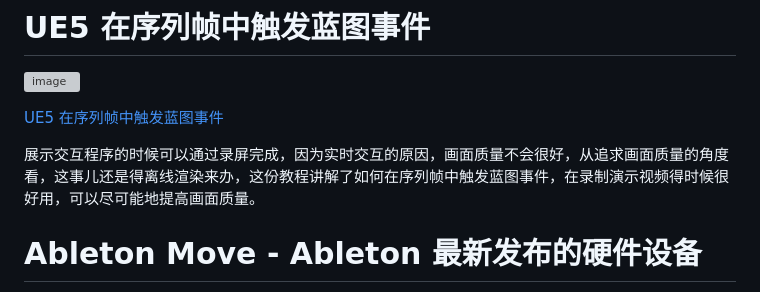
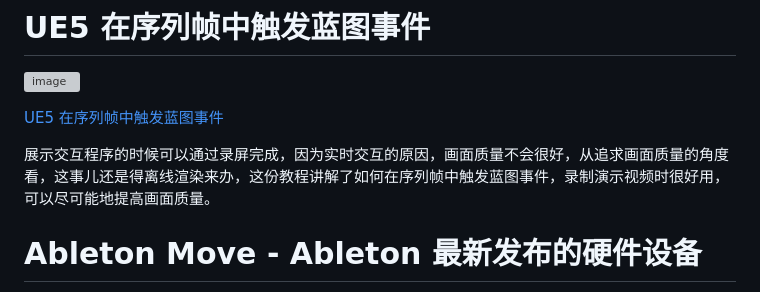
Before and after one commit to hendasheng/HenDaShengWeekly, a Markdown page: docs/vol.152.md, the part around one of its changes. Rendered like a GitHub page; grey boxes are pictures that could not be loaded.

Commit message:
Add vol.152

```diff
--- a/docs/vol.152.md
+++ b/docs/vol.152.md
@@ -55,7 +56,7 @@ Red Shift
 
 [UE5 在序列帧中触发蓝图事件](https://www.youtube.com/watch?v=z09mAi92p4k&t=465s)
 
-展示交互程序的时候可以通过录屏完成，因为实时交互的原因，画面质量不会很好，从追求画面质量的角度看，这事儿还是得离线渲染来办，这份教程讲解了如何在序列帧中触发蓝图事件，在录制演示视频得时候很好用，可以尽可能地提高画面质量。
+展示交互程序的时候可以通过录屏完成，因为实时交互的原因，画面质量不会很好，从追求画面质量的角度看，这事儿还是得离线渲染来办，这份教程讲解了如何在序列帧中触发蓝图事件，录制演示视频时很好用，可以尽可能地提高画面质量。
 
 # Ableton Move - Ableton 最新发布的硬件设备
 ![image](https://github.com/user-attachments/assets/e8a6a8cf-ed29-4e94-84c9-89a2b642fd8c)
```
Also changed, not shown: other parts of docs/vol.152.md (+1 -0 lines).
